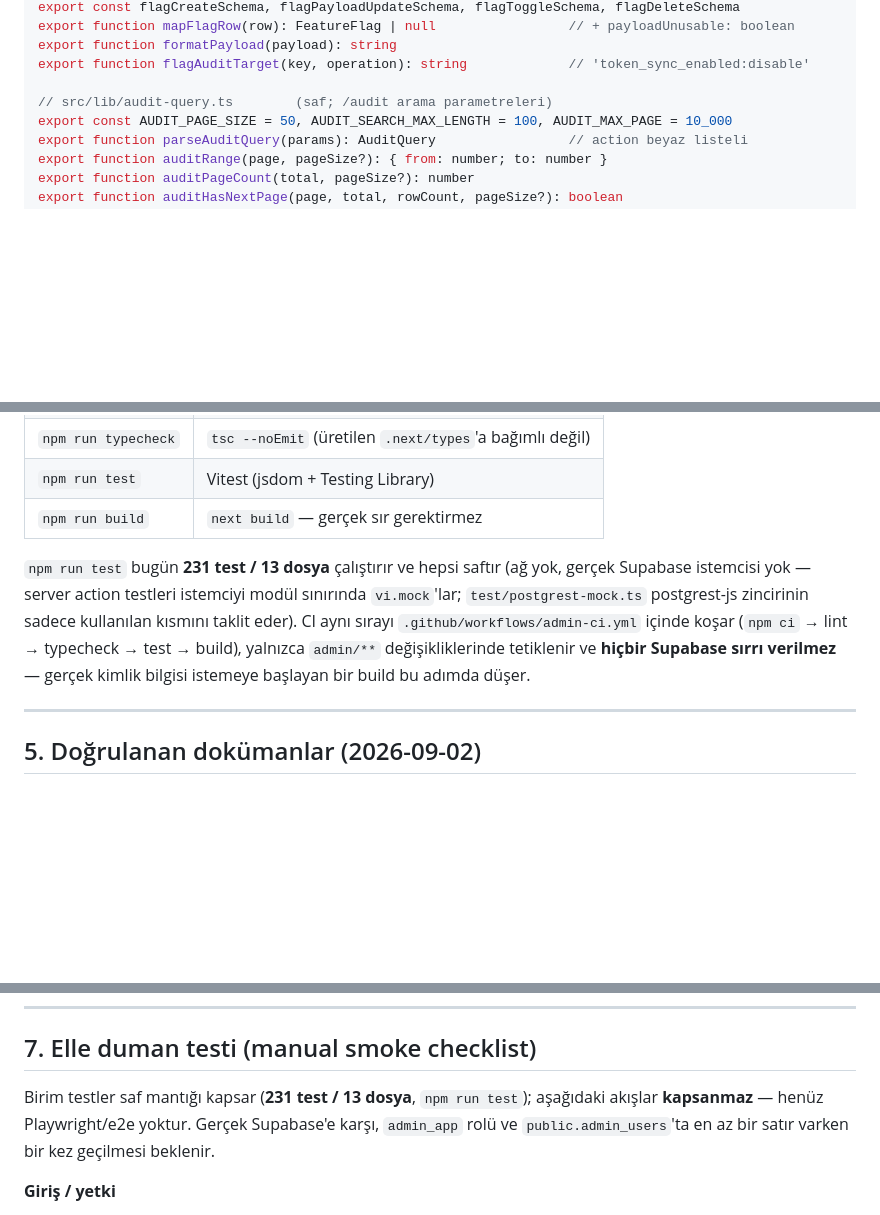
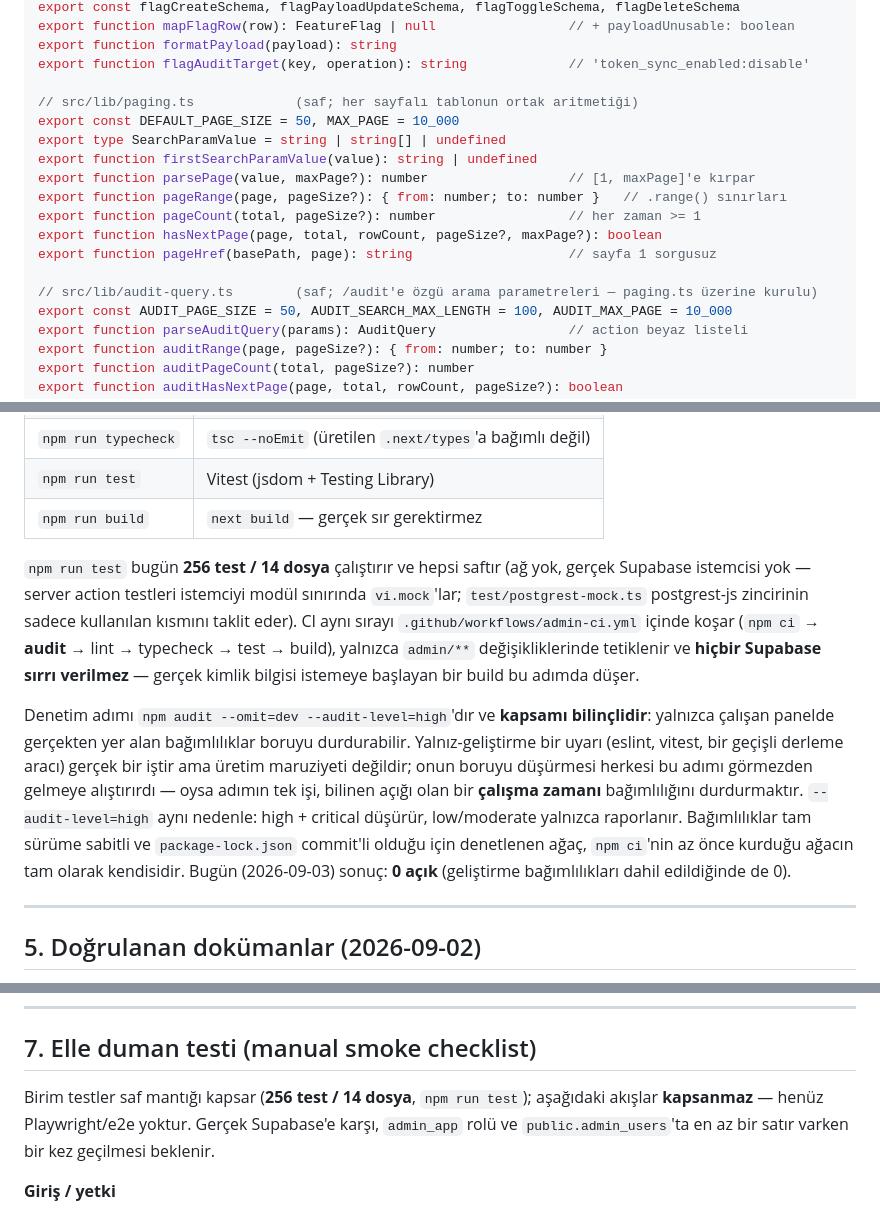
Before and after one commit to mustafa-kara/project_auth, a Markdown page: admin/README.md, 3 parts joined by grey strips. GitHub-like rendering; blank space fills up the shorter version.

```diff
--- a/admin/README.md
+++ b/admin/README.md
@@ -242,7 +242,17 @@ export function mapFlagRow(row): FeatureFlag | null                 // + payload
 export function formatPayload(payload): string
 export function flagAuditTarget(key, operation): string             // 'token_sync_enabled:disable'
 
-// src/lib/audit-query.ts        (saf; /audit arama parametreleri)
+// src/lib/paging.ts             (saf; her sayfalı tablonun ortak aritmetiği)
+export const DEFAULT_PAGE_SIZE = 50, MAX_PAGE = 10_000
+export type SearchParamValue = string | string[] | undefined
+export function firstSearchParamValue(value): string | undefined
+export function parsePage(value, maxPage?): number                  // [1, maxPage]'e kırpar
+export function pageRange(page, pageSize?): { from: number; to: number }   // .range() sınırları
+export function pageCount(total, pageSize?): number                 // her zaman >= 1
+export function hasNextPage(page, total, rowCount, pageSize?, maxPage?): boolean
+export function pageHref(basePath, page): string                    // sayfa 1 sorgusuz
+
+// src/lib/audit-query.ts        (saf; /audit'e özgü arama parametreleri — paging.ts üzerine kurulu)
 export const AUDIT_PAGE_SIZE = 50, AUDIT_SEARCH_MAX_LENGTH = 100, AUDIT_MAX_PAGE = 10_000
 export function parseAuditQuery(params): AuditQuery                 // action beyaz listeli
 export function auditRange(page, pageSize?): { from: number; to: number }
@@ -298,12 +329,21 @@ açıkça yazar.
 | `npm run test` | Vitest (jsdom + Testing Library) |
 | `npm run build` | `next build` — gerçek sır gerektirmez |
 
-`npm run test` bugün **231 test / 13 dosya** çalıştırır ve hepsi saftır (ağ yok, gerçek Supabase istemcisi
+`npm run test` bugün **256 test / 14 dosya** çalıştırır ve hepsi saftır (ağ yok, gerçek Supabase istemcisi
 yok — server action testleri istemciyi modül sınırında `vi.mock`'lar; `test/postgrest-mock.ts` postgrest-js
 zincirinin sadece kullanılan kısmını taklit eder).
-CI aynı sırayı `.github/workflows/admin-ci.yml` içinde koşar (`npm ci` → lint → typecheck → test → build),
-yalnızca `admin/**` değişikliklerinde tetiklenir ve **hiçbir Supabase sırrı verilmez** — gerçek kimlik bilgisi
-istemeye başlayan bir build bu adımda düşer.
+CI aynı sırayı `.github/workflows/admin-ci.yml` içinde koşar (`npm ci` → **audit** → lint → typecheck →
+test → build), yalnızca `admin/**` değişikliklerinde tetiklenir ve **hiçbir Supabase sırrı verilmez** —
+gerçek kimlik bilgisi istemeye başlayan bir build bu adımda düşer.
+
+Denetim adımı `npm audit --omit=dev --audit-level=high`'dır ve **kapsamı bilinçlidir**: yalnızca çalışan
+panelde gerçekten yer alan bağımlılıklar boruyu durdurabilir. Yalnız-geliştirme bir uyarı (eslint, vitest, bir
+geçişli derleme aracı) gerçek bir iştir ama üretim maruziyeti değildir; onun boruyu düşürmesi herkesi bu adımı
+görmezden gelmeye alıştırırdı — oysa adımın tek işi, bilinen açığı olan bir **çalışma zamanı** bağımlılığını
+durdurmaktır. `--audit-level=high` aynı nedenle: high + critical düşürür, low/moderate yalnızca raporlanır.
+Bağımlılıklar tam sürüme sabitli ve `package-lock.json` commit'li olduğu için denetlenen ağaç, `npm ci`'nin
+az önce kurduğu ağacın tam olarak kendisidir. Bugün (2026-09-03) sonuç: **0 açık** (geliştirme bağımlılıkları
+dahil edildiğinde de 0).
 
 ---
 
@@ -493,7 +533,7 @@ kırılma bulunamadı.
 
 ## 7. Elle duman testi (manual smoke checklist)
 
-Birim testler saf mantığı kapsar (**231 test / 13 dosya**, `npm run test`); aşağıdaki akışlar **kapsanmaz** —
+Birim testler saf mantığı kapsar (**256 test / 14 dosya**, `npm run test`); aşağıdaki akışlar **kapsanmaz** —
 henüz Playwright/e2e yoktur. Gerçek Supabase'e karşı, `admin_app` rolü ve `public.admin_users`'ta en az bir
 satır varken bir kez geçilmesi beklenir.
 
```
Also changed, not shown: other parts of admin/README.md (+45 -13 lines), CHANGELOG.md (+9 -0 lines), README.md (+4 -3 lines).
